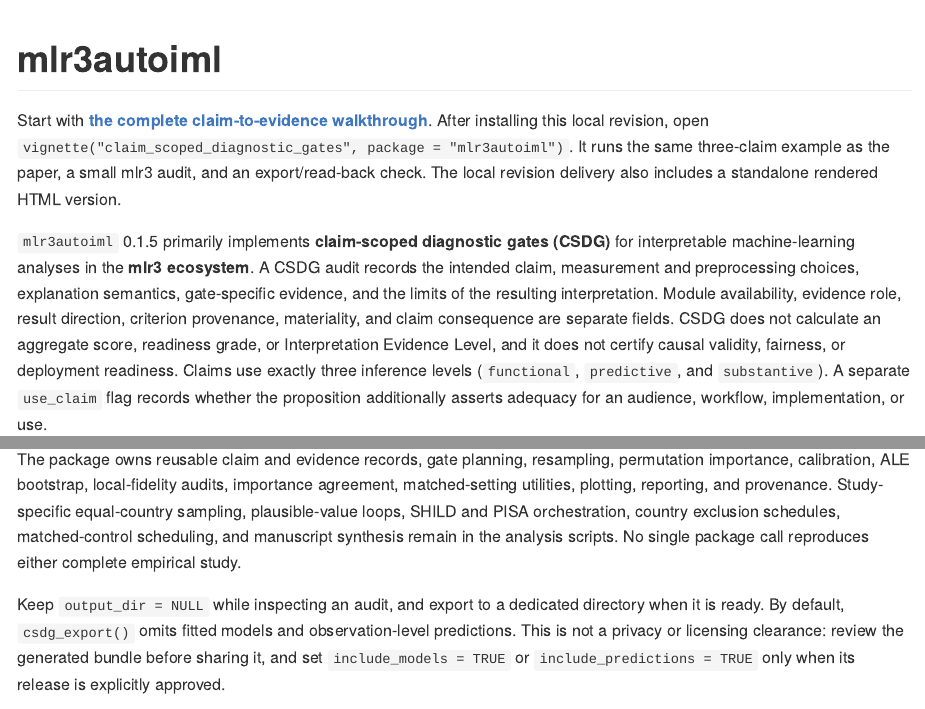
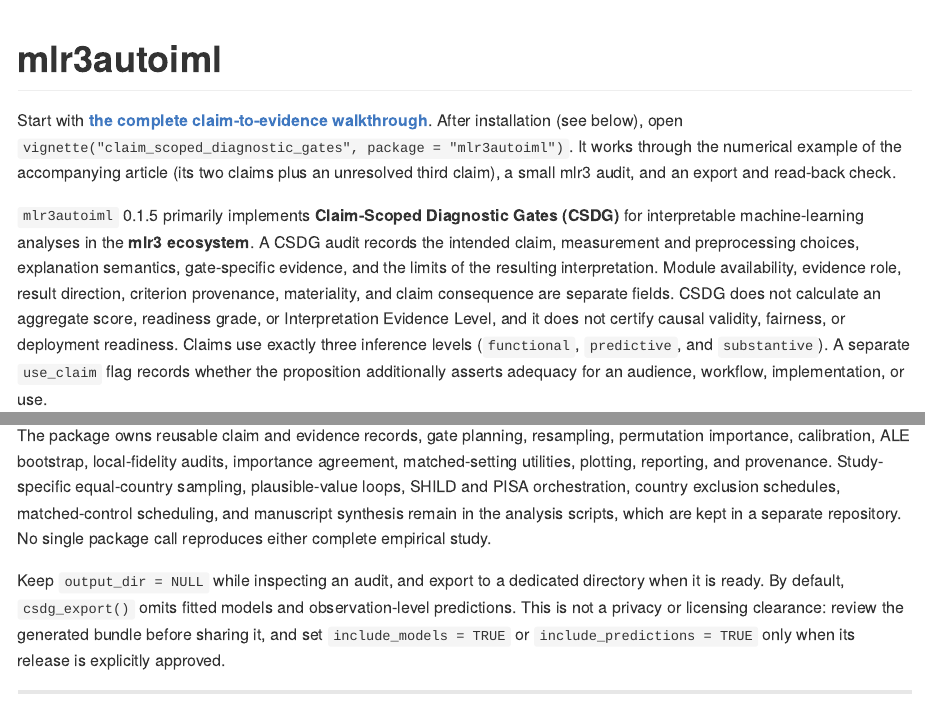
Before and after one commit to Coorsaa/mlr3autoiml, an R Markdown document (README.Rmd): the page in a window 1100 px wide, from its top, and a second part further down, joined at a grey line. The pictures show the output file README.md that the author committed with the source, drawn offline in the style of GitHub.

Commit message:
Documentation fixes after 0.1.5
- README: installation from GitHub instead of a local archive, Claim-Scoped
  Diagnostic Gates as a proper name, pointer to the separate analysis
  repository.
- Vignette: wording of the numerical example.
- NEWS: drop an entry that concerned analysis scripts.
- Development version 0.1.5.9000.

```diff
--- a/README.Rmd
+++ b/README.Rmd
@@ -22,11 +22,11 @@ if (identical(Sys.getenv("CSDG_README_DOCUMENTATION_ONLY"), "true")) {
 # mlr3autoiml
 
 Start with **[the complete claim-to-evidence walkthrough](vignettes/claim_scoped_diagnostic_gates.Rmd)**.
-After installing this local revision, open `vignette("claim_scoped_diagnostic_gates", package = "mlr3autoiml")`.
-It runs the same three-claim example as the paper, a small mlr3 audit, and an export/read-back check.
-The local revision delivery also includes a standalone rendered HTML version.
+After installation (see below), open `vignette("claim_scoped_diagnostic_gates", package = "mlr3autoiml")`.
+It works through the numerical example of the accompanying article (its two claims plus an unresolved third claim),
+a small mlr3 audit, and an export and read-back check.
 
-`mlr3autoiml` 0.1.5 primarily implements **claim-scoped diagnostic gates
+`mlr3autoiml` 0.1.5 primarily implements **Claim-Scoped Diagnostic Gates
 (CSDG)** for interpretable machine-learning analyses in the **mlr3 ecosystem**.
 A CSDG audit records the intended claim, measurement and preprocessing choices,
 explanation semantics, gate-specific evidence, and the limits of the resulting
@@ -165,7 +165,7 @@ an absolute or relative tolerance and its source and rationale are supplied expl
 The package owns reusable claim and evidence records, gate planning, resampling, permutation importance, calibration,
 ALE bootstrap, local-fidelity audits, importance agreement, matched-setting utilities, plotting, reporting, and
 provenance. Study-specific equal-country sampling, plausible-value loops, SHILD and PISA orchestration, country
-exclusion schedules, matched-control scheduling, and manuscript synthesis remain in the analysis scripts. No single
+exclusion schedules, matched-control scheduling, and manuscript synthesis remain in the analysis scripts, which are kept in a separate repository. No single
 package call reproduces either complete empirical study.
 
 Keep `output_dir = NULL` while inspecting an audit, and export to a dedicated
```
Also changed, not shown: NEWS.md (+4 -1 lines), vignettes/claim_scoped_diagnostic_gates.Rmd (+1 -1 lines), README.md, 3 other files.
